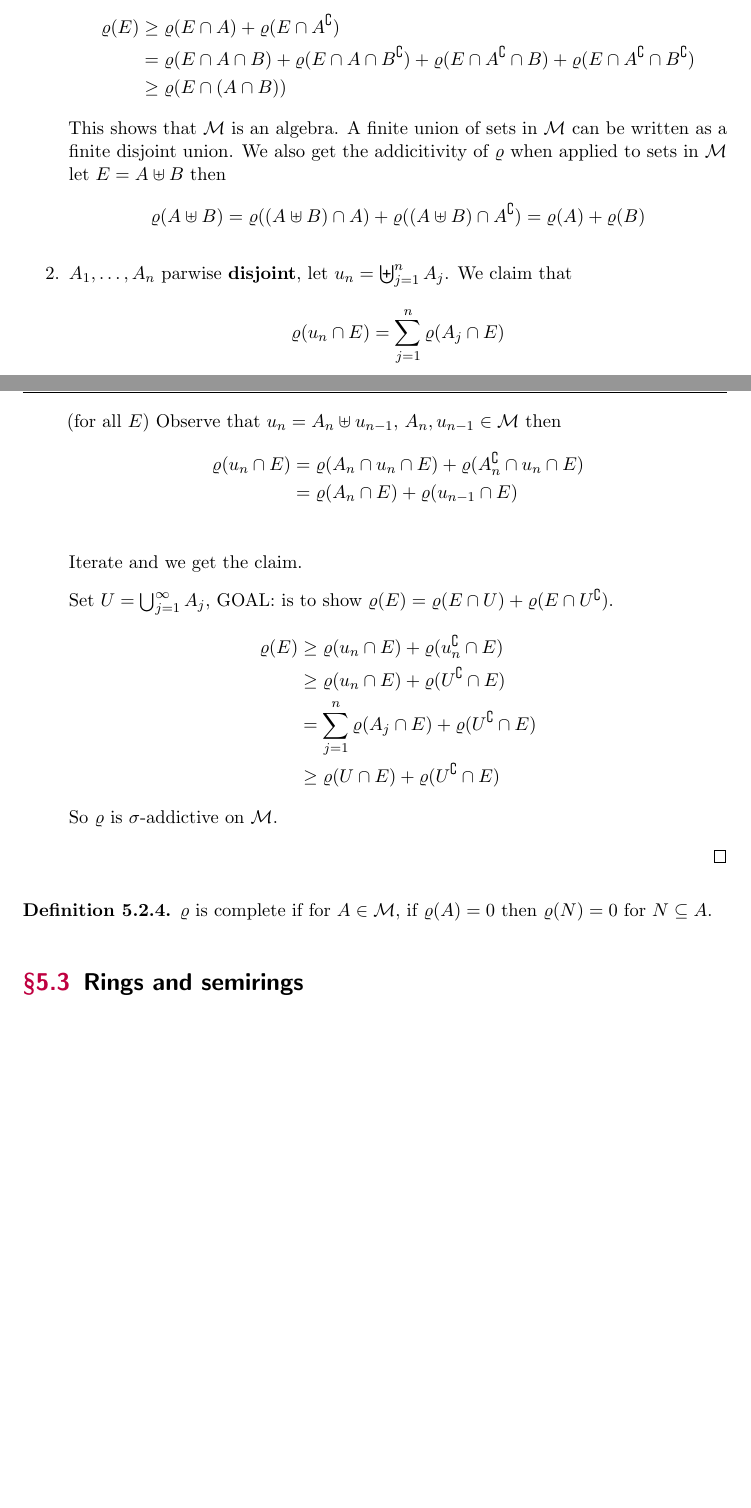
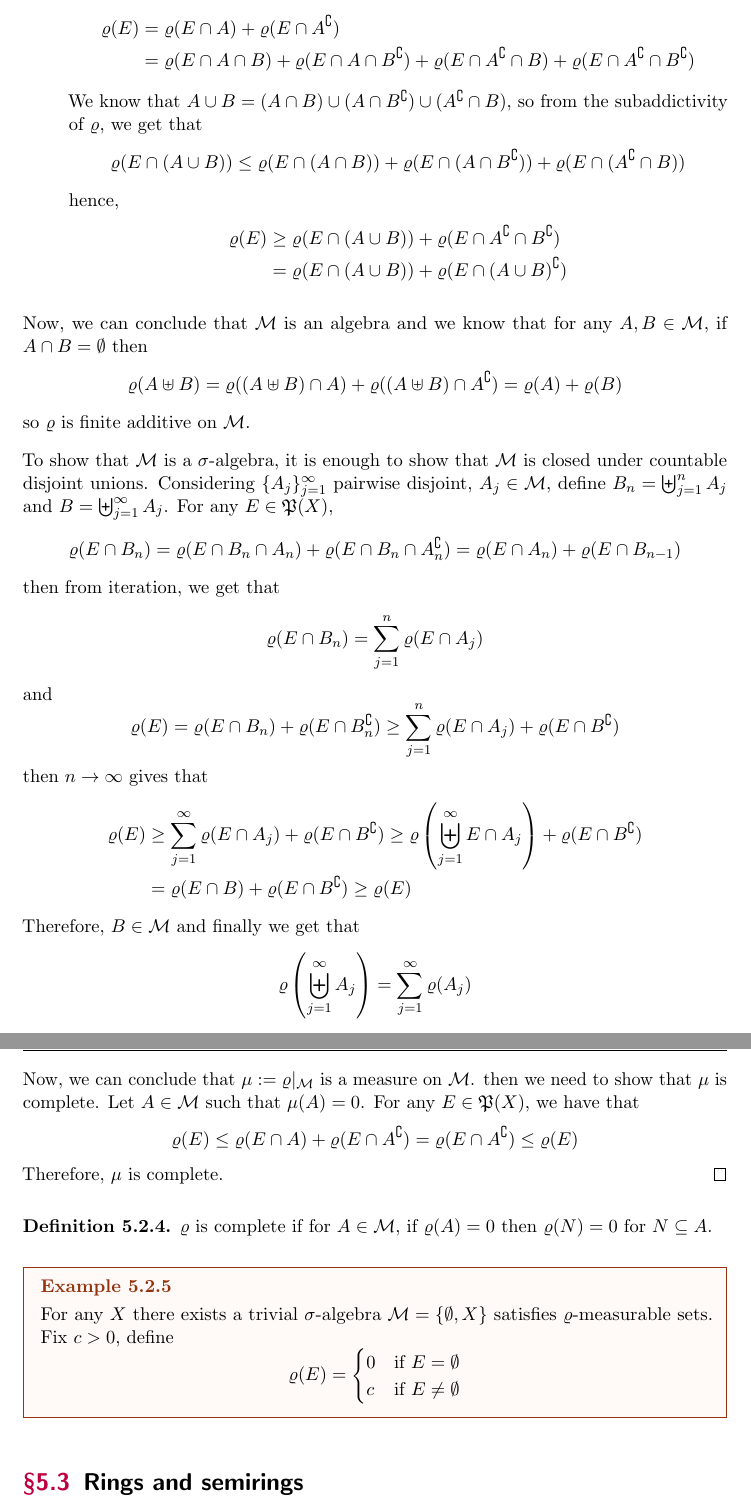
Before and after one commit to pongsaphol/MATH-629, a LaTeX document (main.tex, which reads Notes/05.tex): two parts of pages 51 and 52 of 77 before the commit and two parts of pages 52 and 53 of 78 after it, joined at a grey line, cut so that both start at the same text, the shorter picture padded with empty space. The pictures show the PDF file main.pdf that the author committed with the source.

Commit message:
Add definition of Abstract Outer Measure and complete proof of Caratheodory's Construction

```diff
--- a/Notes/05.tex
+++ b/Notes/05.tex
@@ -69,44 +78,70 @@
 \end{theorem}
 
 \begin{proof}
-  for any set $\varrho(\emptyset) = 0$. For $A \neq \emptyset$, $\varrho(A) = c \neq 0$,
-  $\varrho(E) = \varrho(E \cap A) + \varrho(E\cap A^\complement)$
-  \begin{enumerate}
-    \item want to show that for any $A, B \in \SM$, $A \cap B \in \SM$
+  First, I will show that $\SM$ is an algebra.
+  \begin{enumerate}[(i)]
+    \item $\varrho(E) = \varrho(E \cap X) + \varrho(E \cap X^\complement)$, so $X \in \SM$.
+    \item If $A \in \SM$, then for any $E \in \kP(X)$,
     \begin{align*}
-        \varrho(E) &\ge \varrho(E \cap A) + \varrho(E \cap A^\complement) \\
-        &= \varrho(E\cap A\cap B) + \varrho(E \cap A \cap B^\complement) +
-          \varrho(E \cap A^\complement \cap B) + \varrho(E \cap A^\complement \cap B^\complement) \\
-        &\ge \varrho(E \cap (A \cap B))
+      \varrho(E) &= \varrho(E \cap A) + \varrho(E \cap A^\complement) \\
+      &= \varrho(E \cap A^\complement) + \varrho(E \cap (A^\complement)^\complement)
     \end{align*}
-      This shows that $\SM$ is an algebra.
-      A finite union of sets in $\SM$ can be written as a finite disjoint union.
-      We also get the addicitivity of $\varrho$ when applied to sets in $\SM$
-      let $E = A \uplus B$ then
+    so $A^\complement \in \SM$.
+    \item For $A, B \in \SM$, it is enough to show that $A \cup B \in \SM$.
+    For any $E \in \kP(X)$,
+    \begin{align*}
+      \varrho(E) &= \varrho(E \cap A) + \varrho(E \cap A^\complement) \\
+      &= \varrho(E \cap A \cap B) + \varrho(E \cap A \cap B^\complement) +
+        \varrho(E \cap A^\complement \cap B) + \varrho(E \cap A^\complement \cap B^\complement)
+    \end{align*}
+    We know that $A \cup B = (A \cap B) \cup (A \cap B^\complement) \cup (A^\complement \cap B)$, so
+    from the subaddictivity of $\varrho$, we get that
+    \[\varrho(E \cap (A \cup B)) \le \varrho(E\cap(A \cap B)) + \varrho(E \cap(A \cap B^\complement)) + \varrho(E \cap (A^\complement \cap B))\]
+    hence,
+    \begin{align*}
+      \varrho(E) &\ge \varrho(E \cap (A \cup B)) + \varrho(E \cap A^\complement \cap B^\complement) \\
+      &= \varrho(E \cap (A \cup B)) + \varrho(E \cap (A \cup B)^\complement)
+    \end{align*}
+  \end{enumerate}
+  Now, we can conclude that $\SM$ is an algebra and we know that for any $A, B \in \SM$, if $A \cap B = \emptyset$ then
   \[\varrho(A \uplus B) = \varrho((A \uplus B) \cap A) + \varrho((A \uplus B) \cap A^\complement) = \varrho(A) + \varrho(B)\]
-    \item $A_1, \dotsc, A_n$ parwise \textbf{disjoint}, let $u_n = \biguplus_{j=1}^n A_j$.
-      We claim that $$\varrho(u_n \cap E) = \sum_{j=1}^n \varrho(A_j \cap E)$$ (for all $E$)
-      Observe that $u_n = A_n \uplus u_{n-1}$, $A_n, u_{n-1} \in \SM$ then
+  so $\varrho$ is finite additive on $\SM$.
+
+  To show that $\SM$ is a $\sigma$-algebra, it is enough to show that $\SM$ is closed under countable disjoint unions.
+  Considering $\{A_j\}_{j=1}^\infty$ pairwise disjoint, $A_j \in \SM$, define $B_n = \biguplus_{j=1}^n A_j$ and $B = \biguplus_{j=1}^\infty A_j$. For any $E \in \kP(X)$,
   \begin{align*}
-        \varrho(u_n \cap E) &= \varrho(A_n \cap u_n \cap E) + \varrho(A_n^\complement \cap u_n \cap E) \\
-        &= \varrho(A_n \cap E) + \varrho(u_{n-1} \cap E) \\
+    \varrho(E \cap B_n) &= \varrho(E \cap B_n \cap A_n) + \varrho(E \cap B_n \cap A_n^\complement) = \varrho(E \cap A_n) + \varrho(E \cap B_{n-1})
   \end{align*}
-      Iterate and we get the claim.
-
-      Set $U = \bigcup_{j=1}^\infty A_j$, GOAL: is to show $\varrho(E) = \varrho(E \cap U) + \varrho(E \cap U^\complement)$.
+  then from iteration, we get that
+  \[\varrho(E \cap B_n) = \sum_{j=1}^n \varrho(E \cap A_j)\]
+  and
+  \[\varrho(E) = \varrho(E \cap B_n) + \varrho(E \cap B_n^\complement) \ge \sum_{j=1}^n \varrho(E\cap A_j) + \varrho(E \cap B^\complement)\]
+  then $n\to \infty$ gives that
   \begin{align*}
-        \varrho(E) &\ge \varrho(u_n \cap E) + \varrho(u_n^\complement \cap E) \\
-        &\ge \varrho(u_n \cap E) + \varrho(U^\complement \cap E) \\
-        &= \sum_{j=1}^n\varrho(A_j \cap E) + \varrho(U^\complement \cap E) \\
-        &\ge \varrho(U \cap E) + \varrho(U^\complement \cap E)
+    \varrho(E) &\ge \sum_{j=1}^\infty \varrho(E \cap A_j) + \varrho(E \cap B^\complement) \ge \varrho\left(\biguplus_{j=1}^\infty E \cap A_j\right) + \varrho(E \cap B^\complement) \\
+    &= \varrho(E \cap B) + \varrho(E \cap B^\complement) \ge \varrho(E)
   \end{align*}
-      So $\varrho$ is $\sigma$-addictive on $\SM$.
-  \end{enumerate}
+  Therefore, $B \in \SM$ and finally we get that
+  \[\varrho\left(\biguplus_{j=1}^\infty A_j\right) = \sum_{j=1}^\infty \varrho(A_j)\]
+  Now, we can conclude that $\mu := \varrho|_\SM$ is a measure on $\SM$.
+  then we need to show that $\mu$ is complete.
+  Let $A \in \SM$ such that $\mu(A) = 0$.
+  For any $E \in \kP(X)$, we have that
+  \[\varrho(E) \le \varrho(E\cap A) + \varrho(E \cap A^\complement) = \varrho(E \cap A^\complement) \le \varrho(E)\]
+  Therefore, $\mu$ is complete.
 \end{proof}
 
 \begin{definition}
   $\varrho$ is complete if for $A \in \SM$, if $\varrho(A) = 0$ then $\varrho(N) = 0$ for $N \subseteq A$.
 \end{definition}
+\begin{example}
+  For any $X$ there exists a trivial $\sigma$-algebra $\SM = \{\emptyset, X\}$ satisfies $\varrho$-measurable sets.
+  Fix $c > 0$, define
+  \[\varrho(E) = \begin{cases}
+    0 & \text{if }E = \emptyset \\
+    c & \text{if }E \neq \emptyset
+  \end{cases}\]
+\end{example}
 
 \section{Rings and semirings}
 
```
Also changed, not shown: main.pdf, Notes/05.tex (9 more changed lines). Lines whose indentation alone changed are shown as unchanged.
